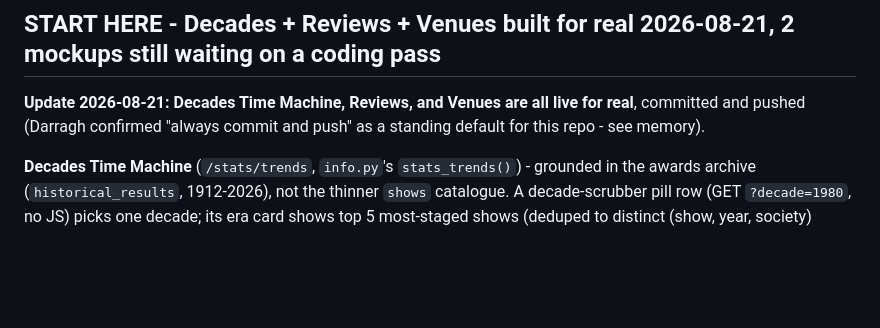
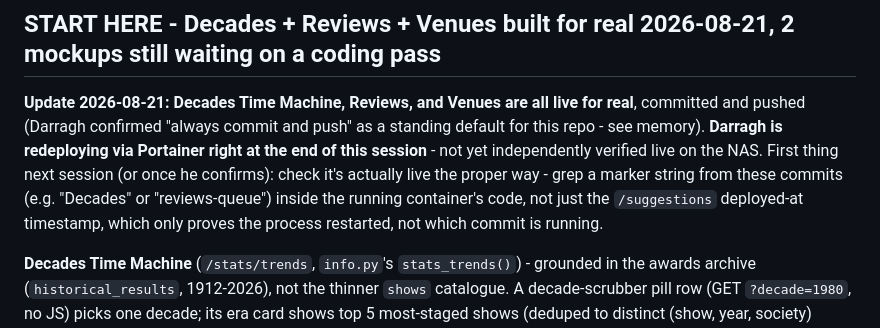
Before and after one commit to darraghcphotography/showcal, a Markdown page: ROADMAP.md, the part around the change. GitHub-like rendering; blank space fills up the shorter version.

Commit message:
Note pending Portainer redeploy in ROADMAP handoff

```diff
--- a/ROADMAP.md
+++ b/ROADMAP.md
@@ -15,6 +15,11 @@ open (not started, explicitly parked, or blocked on something).
 
 **Update 2026-08-21: Decades Time Machine, Reviews, and Venues are all live for real**, committed and
 pushed (Darragh confirmed "always commit and push" as a standing default for this repo - see memory).
+**Darragh is redeploying via Portainer right at the end of this session** - not yet independently verified
+live on the NAS. First thing next session (or once he confirms): check it's actually live the proper way -
+grep a marker string from these commits (e.g. "Decades" or "reviews-queue") inside the running container's
+code, not just the `/suggestions` deployed-at timestamp, which only proves the process restarted, not which
+commit is running.
 
 **Decades Time Machine** (`/stats/trends`, `info.py`'s `stats_trends()`) - grounded in the awards archive
 (`historical_results`, 1912-2026), not the thinner `shows` catalogue. A decade-scrubber pill row (GET
```
